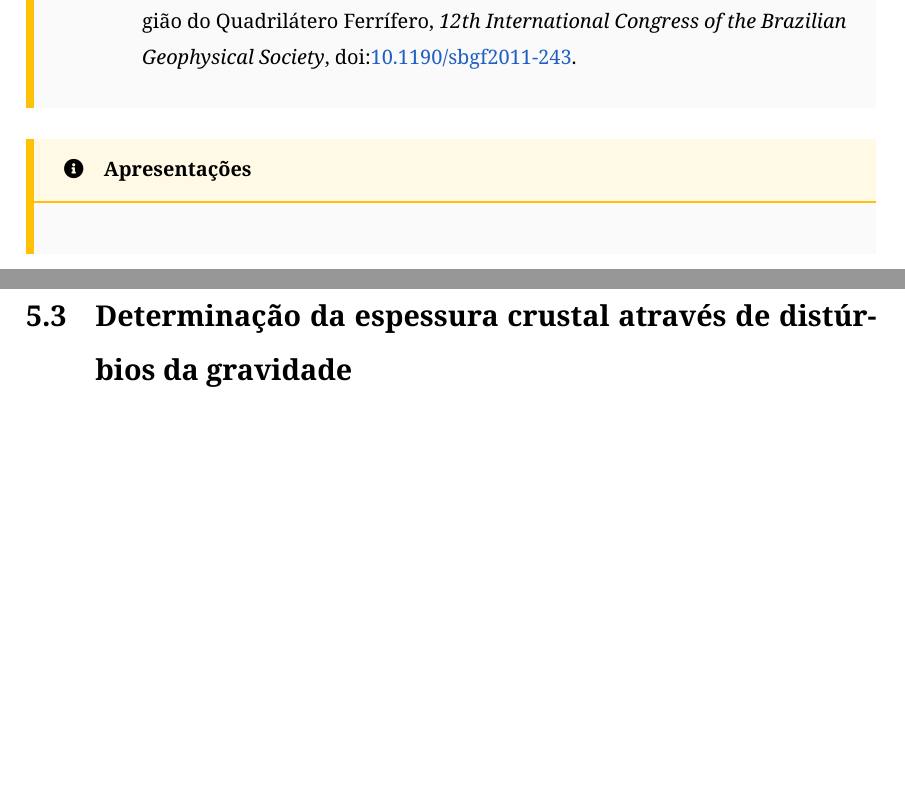
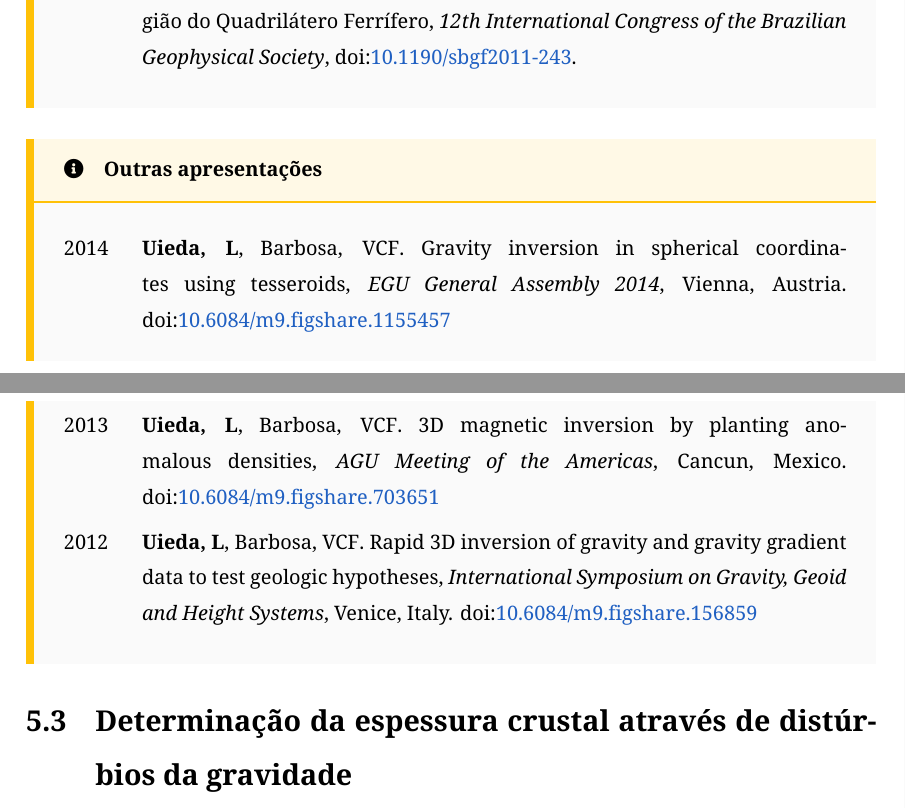
Before and after one commit to leouieda/memorial2023, a LaTeX thesis (memorial.tex): two parts of pages 20 and 21 of 31 before the commit and two parts of pages 20 and 21 of 32 after it, joined at a grey line, cut so that both start at the same text, the shorter picture padded with empty space. Compiled offline with XeLaTeX.

Commit message:
Start adding presentations

```diff
--- a/memorial.tex
+++ b/memorial.tex
@@ -984,8 +984,29 @@ Inversão do Guangdong.
       \DOI{10.1190/sbgf2011-243}.
   \end{paperlist}
 \end{subsummarybox}
-\begin{subsummarybox}[frametitle=\faInfoCircle{}\quad Apresentações]
+\begin{subsummarybox}[frametitle=\faInfoCircle{}\quad Outras apresentações]
   \begin{paperlist}
+  2014 &
+  \Me, \Val.
+  Gravity inversion in spherical coordinates using tesseroids,
+  \emph{EGU General Assembly 2014},
+  Vienna, Austria.
+  \DOI{10.6084/m9.figshare.1155457}
+  \\
+  2013 &
+  \Me, \Val.
+  3D magnetic inversion by planting anomalous densities,
+  \emph{AGU Meeting of the Americas},
+  Cancun, Mexico.
+  \DOI{10.6084/m9.figshare.703651}
+  \\
+  2012 &
+  \Me, \Val.
+  Rapid 3D inversion of gravity and gravity gradient data to test geologic
+  hypotheses,
+  \emph{International Symposium on Gravity, Geoid and Height Systems},
+  Venice, Italy.
+  \DOI{10.6084/m9.figshare.156859}
   \end{paperlist}
 \end{subsummarybox}
 
@@ -1014,0 +1042 @@ Projeto do Aiden.
+      \DOI{10.6084/m9.figshare.4779766}
@@ -1014,0 +1067 @@ Projeto do Aiden.
+      \Data{10.6084/m9.figshare.13604360}.
@@ -1015,3 +1085,4 @@ Projeto do Aiden.
+      \Data{10.6084/m9.figshare.12245372}
   \end{paperlist}
 \end{subsummarybox}
 
```
Also changed, not shown: memorial.tex (88 more changed lines).
